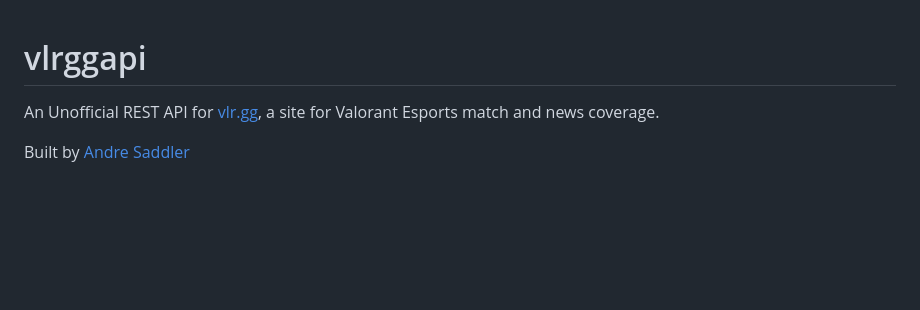
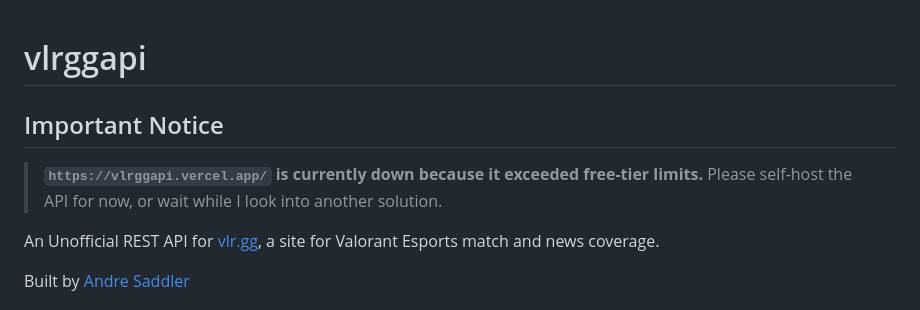
Before and after one commit to axsddlr/vlrggapi, a Markdown page: README.md, the part around the change. GitHub-like rendering; blank space fills up the shorter version.

Commit message:
docs(readme): add hosted API downtime notice

```diff
--- a/README.md
+++ b/README.md
@@ -1,4 +1,9 @@
 # vlrggapi
+
+## Important Notice
+
+> **`https://vlrggapi.vercel.app/` is currently down because it exceeded free-tier limits.**
+> Please self-host the API for now, or wait while I look into another solution.
 
 An Unofficial REST API for [vlr.gg](https://www.vlr.gg/), a site for Valorant Esports match and news coverage.
 
```
